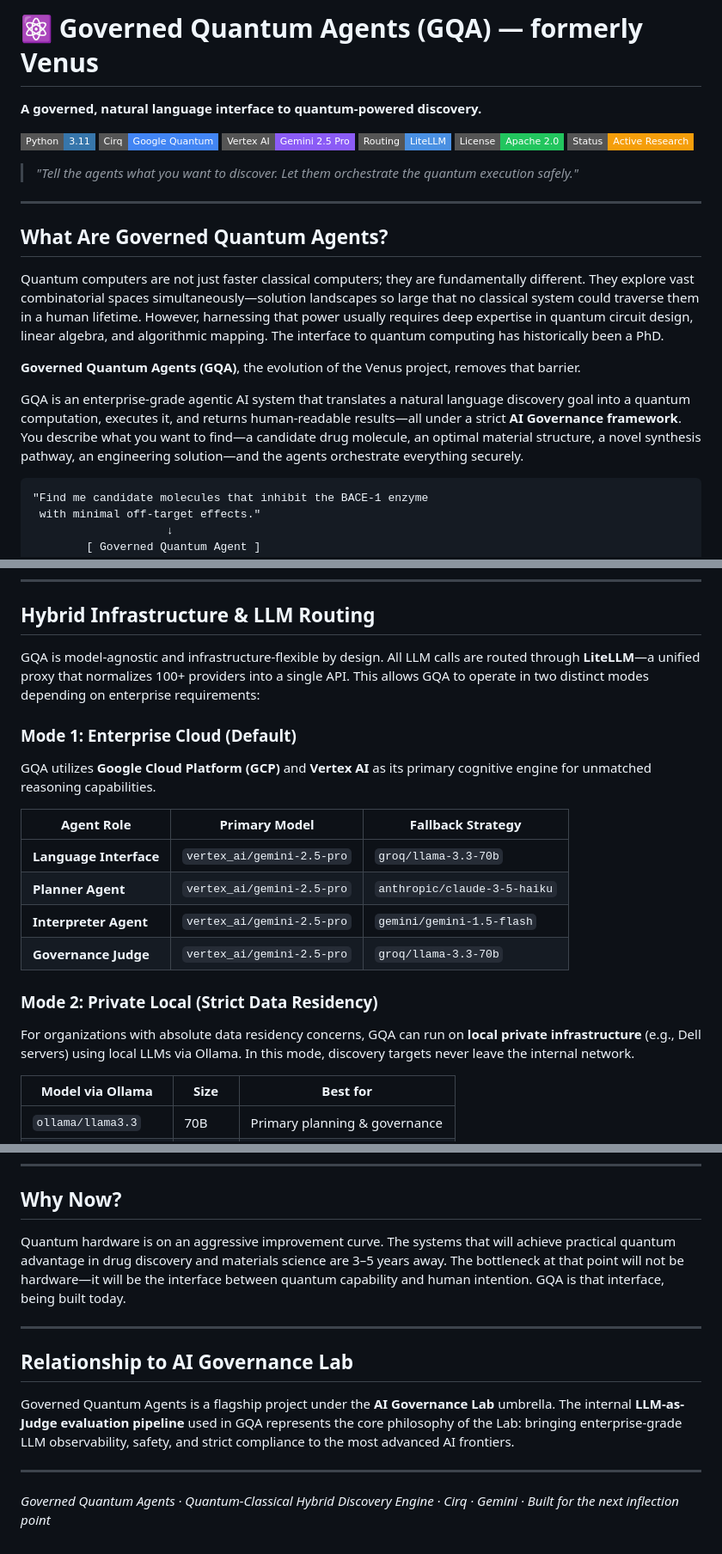
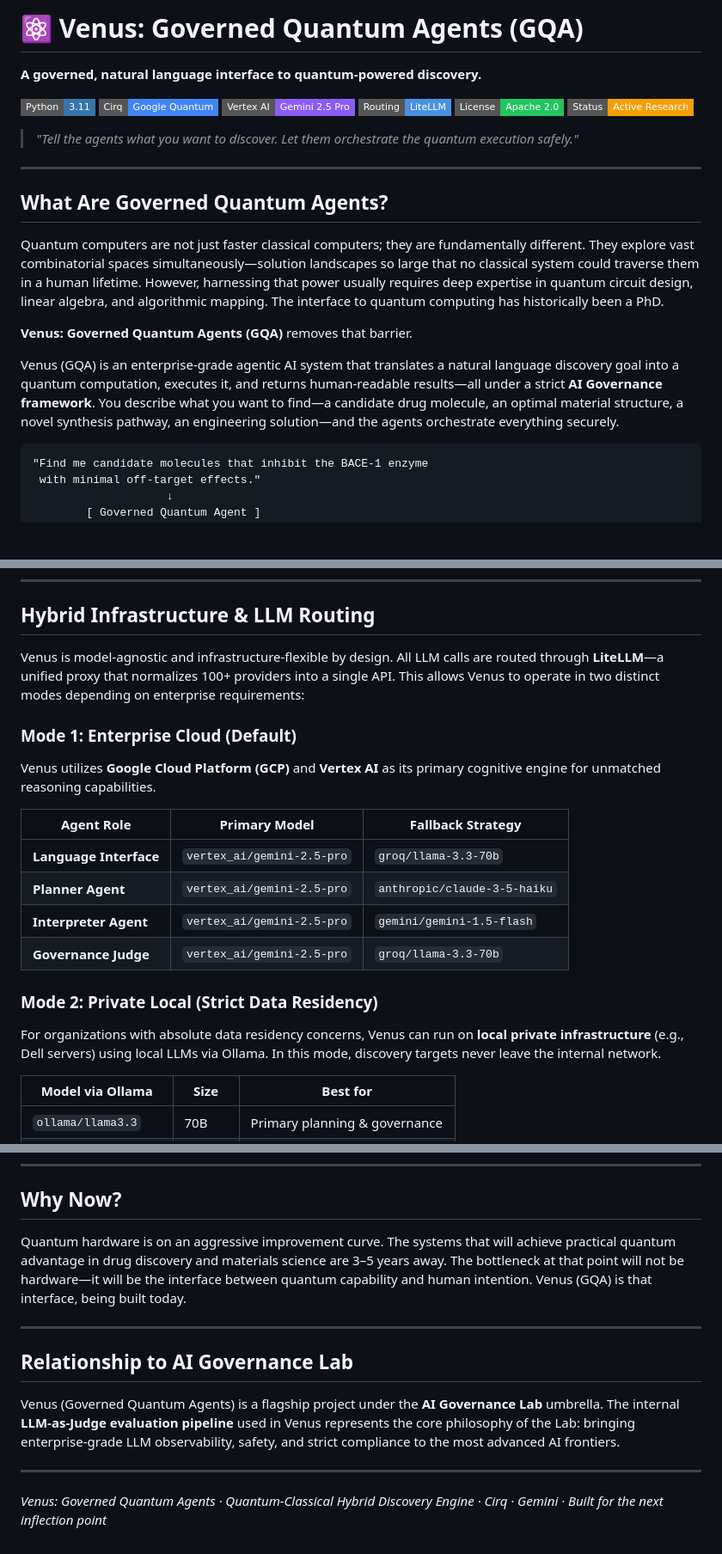
Before and after one commit to AI-Governance-Lab/governed-quantum-agents, a Markdown page: README.md, 3 parts joined by grey strips. Shown: that part at 86% size. Drawn GitHub-style; badges without logos; blank space fills up the shorter version.

Commit message:
Update README to keep Venus in the name

````diff
--- a/README.md
+++ b/README.md
@@ -1,4 +1,4 @@
-# ⚛️ Governed Quantum Agents (GQA) — formerly Venus
+# ⚛️ Venus: Governed Quantum Agents (GQA)
 
 **A governed, natural language interface to quantum-powered discovery.**
 
@@ -17,9 +17,9 @@
 
 Quantum computers are not just faster classical computers; they are fundamentally different. They explore vast combinatorial spaces simultaneously—solution landscapes so large that no classical system could traverse them in a human lifetime. However, harnessing that power usually requires deep expertise in quantum circuit design, linear algebra, and algorithmic mapping. The interface to quantum computing has historically been a PhD.
 
-**Governed Quantum Agents (GQA)**, the evolution of the Venus project, removes that barrier.
+**Venus: Governed Quantum Agents (GQA)** removes that barrier.
 
-GQA is an enterprise-grade agentic AI system that translates a natural language discovery goal into a quantum computation, executes it, and returns human-readable results—all under a strict **AI Governance framework**. You describe what you want to find—a candidate drug molecule, an optimal material structure, a novel synthesis pathway, an engineering solution—and the agents orchestrate everything securely.
+Venus (GQA) is an enterprise-grade agentic AI system that translates a natural language discovery goal into a quantum computation, executes it, and returns human-readable results—all under a strict **AI Governance framework**. You describe what you want to find—a candidate drug molecule, an optimal material structure, a novel synthesis pathway, an engineering solution—and the agents orchestrate everything securely.
 
 ```text
 "Find me candidate molecules that inhibit the BACE-1 enzyme
@@ -142,10 +142,10 @@ Before any result is presented to the user, an independent `Judge Agent` evaluat
 
 ## Hybrid Infrastructure & LLM Routing
 
-GQA is model-agnostic and infrastructure-flexible by design. All LLM calls are routed through **LiteLLM**—a unified proxy that normalizes 100+ providers into a single API. This allows GQA to operate in two distinct modes depending on enterprise requirements:
+Venus is model-agnostic and infrastructure-flexible by design. All LLM calls are routed through **LiteLLM**—a unified proxy that normalizes 100+ providers into a single API. This allows Venus to operate in two distinct modes depending on enterprise requirements:
 
 ### Mode 1: Enterprise Cloud (Default)
-GQA utilizes **Google Cloud Platform (GCP)** and **Vertex AI** as its primary cognitive engine for unmatched reasoning capabilities.
+Venus utilizes **Google Cloud Platform (GCP)** and **Vertex AI** as its primary cognitive engine for unmatched reasoning capabilities.
 
 | Agent Role | Primary Model | Fallback Strategy |
 |---|---|---|
@@ -155,7 +155,7 @@ GQA utilizes **Google Cloud Platform (GCP)** and **Vertex AI** as its primary co
 | **Governance Judge** | `vertex_ai/gemini-2.5-pro` | `groq/llama-3.3-70b` |
 
 ### Mode 2: Private Local (Strict Data Residency)
-For organizations with absolute data residency concerns, GQA can run on **local private infrastructure** (e.g., Dell servers) using local LLMs via Ollama. In this mode, discovery targets never leave the internal network.
+For organizations with absolute data residency concerns, Venus can run on **local private infrastructure** (e.g., Dell servers) using local LLMs via Ollama. In this mode, discovery targets never leave the internal network.
 
 | Model via Ollama | Size | Best for |
 |---|---|---|
@@ -198,14 +198,14 @@ LiteLLM handles retries, fallbacks, cost tracking, and provider normalization tr
 
 ## Why Now?
 
-Quantum hardware is on an aggressive improvement curve. The systems that will achieve practical quantum advantage in drug discovery and materials science are 3–5 years away. The bottleneck at that point will not be hardware—it will be the interface between quantum capability and human intention. GQA is that interface, being built today.
+Quantum hardware is on an aggressive improvement curve. The systems that will achieve practical quantum advantage in drug discovery and materials science are 3–5 years away. The bottleneck at that point will not be hardware—it will be the interface between quantum capability and human intention. Venus (GQA) is that interface, being built today.
 
 ---
 
 ## Relationship to AI Governance Lab
 
-Governed Quantum Agents is a flagship project under the **AI Governance Lab** umbrella. The internal **LLM-as-Judge evaluation pipeline** used in GQA represents the core philosophy of the Lab: bringing enterprise-grade LLM observability, safety, and strict compliance to the most advanced AI frontiers.
+Venus (Governed Quantum Agents) is a flagship project under the **AI Governance Lab** umbrella. The internal **LLM-as-Judge evaluation pipeline** used in Venus represents the core philosophy of the Lab: bringing enterprise-grade LLM observability, safety, and strict compliance to the most advanced AI frontiers.
 
 ---
 
-*Governed Quantum Agents · Quantum-Classical Hybrid Discovery Engine · Cirq · Gemini · Built for the next inflection point*
+*Venus: Governed Quantum Agents · Quantum-Classical Hybrid Discovery Engine · Cirq · Gemini · Built for the next inflection point*
````
Also changed, not shown: other parts of README.md (+2 -2 lines).
